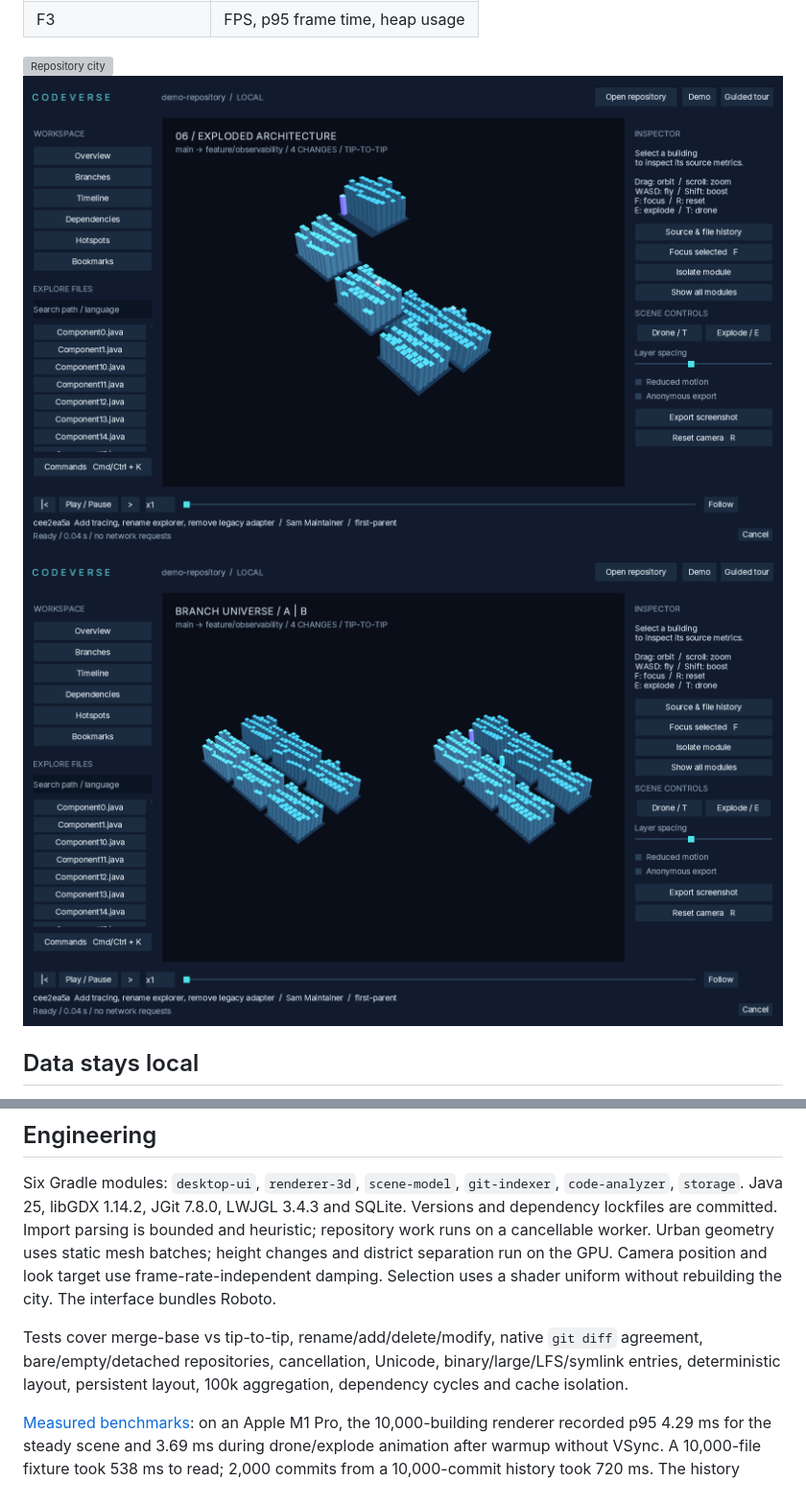
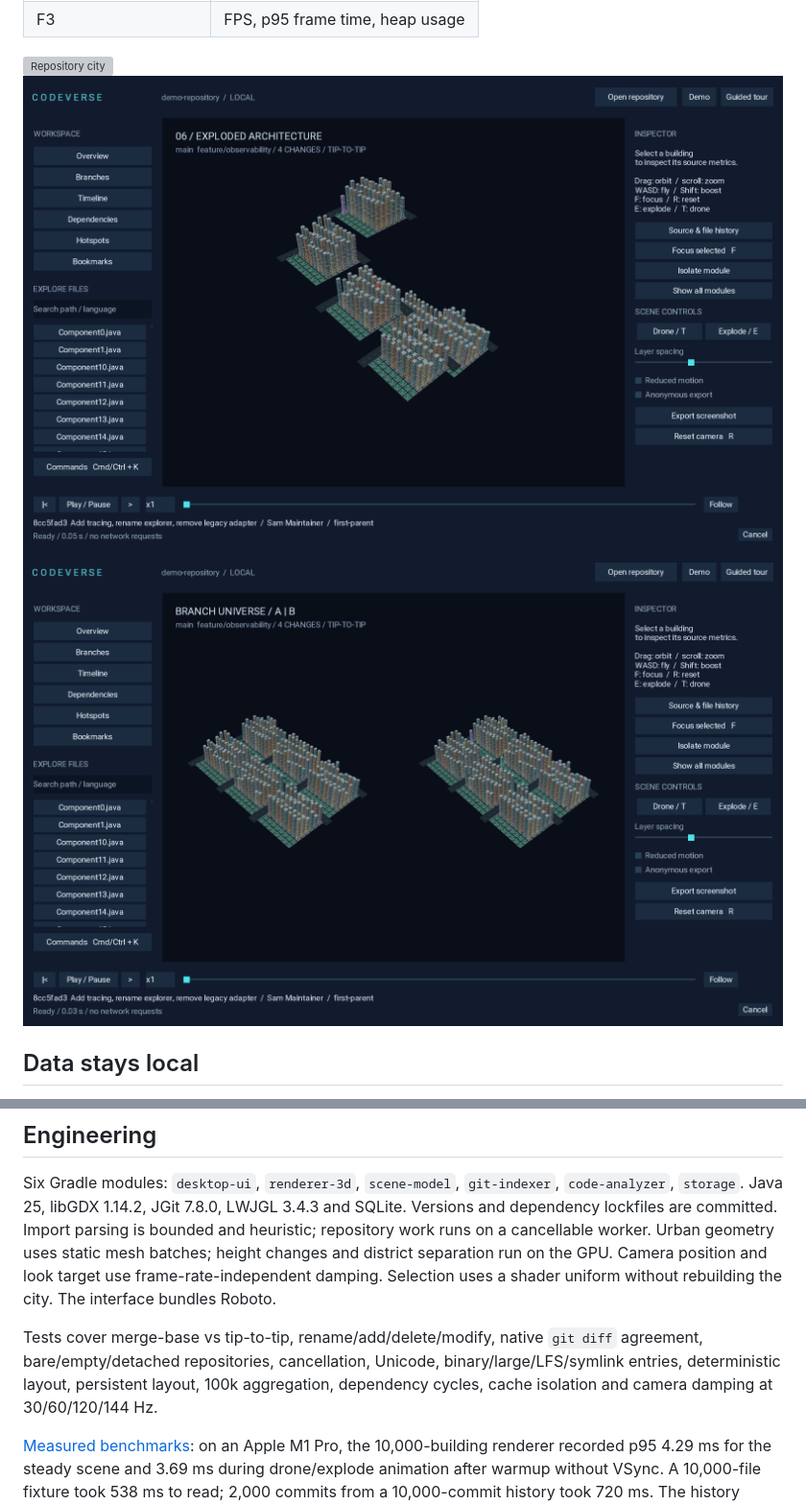
Before and after one commit to malpish0n/codeverse, a Markdown page: README.md, 2 parts joined by grey strips. Shown at 96% size. GitHub-like rendering; pictures changed too: docs/media/branches.png, docs/media/exploded.png; grey boxes are pictures that could not be loaded.

Commit message:
docs: refresh demo captures for the urban renderer

```diff
--- a/README.md
+++ b/README.md
@@ -52,7 +52,7 @@ Cache, settings and demo data live in the platform application-data folder (`~/L
 
 Six Gradle modules: `desktop-ui`, `renderer-3d`, `scene-model`, `git-indexer`, `code-analyzer`, `storage`. Java 25, libGDX 1.14.2, JGit 7.8.0, LWJGL 3.4.3 and SQLite. Versions and dependency lockfiles are committed. Import parsing is bounded and heuristic; repository work runs on a cancellable worker. Urban geometry uses static mesh batches; height changes and district separation run on the GPU. Camera position and look target use frame-rate-independent damping. Selection uses a shader uniform without rebuilding the city. The interface bundles Roboto.
 
-Tests cover merge-base vs tip-to-tip, rename/add/delete/modify, native `git diff` agreement, bare/empty/detached repositories, cancellation, Unicode, binary/large/LFS/symlink entries, deterministic layout, persistent layout, 100k aggregation, dependency cycles and cache isolation.
+Tests cover merge-base vs tip-to-tip, rename/add/delete/modify, native `git diff` agreement, bare/empty/detached repositories, cancellation, Unicode, binary/large/LFS/symlink entries, deterministic layout, persistent layout, 100k aggregation, dependency cycles, cache isolation and camera damping at 30/60/120/144 Hz.
 
 [Measured benchmarks](docs/benchmarks.json): on an Apple M1 Pro, the 10,000-building renderer recorded p95 4.29 ms for the steady scene and 3.69 ms during drone/explode animation after warmup without VSync. A 10,000-file fixture took 538 ms to read; 2,000 commits from a 10,000-commit history took 720 ms. The history fixture uses unchanged trees and is not a worst-case churn benchmark. No claim is made about Windows GPU performance or all repositories.
 
```
Also changed, not shown: 2 other files.
